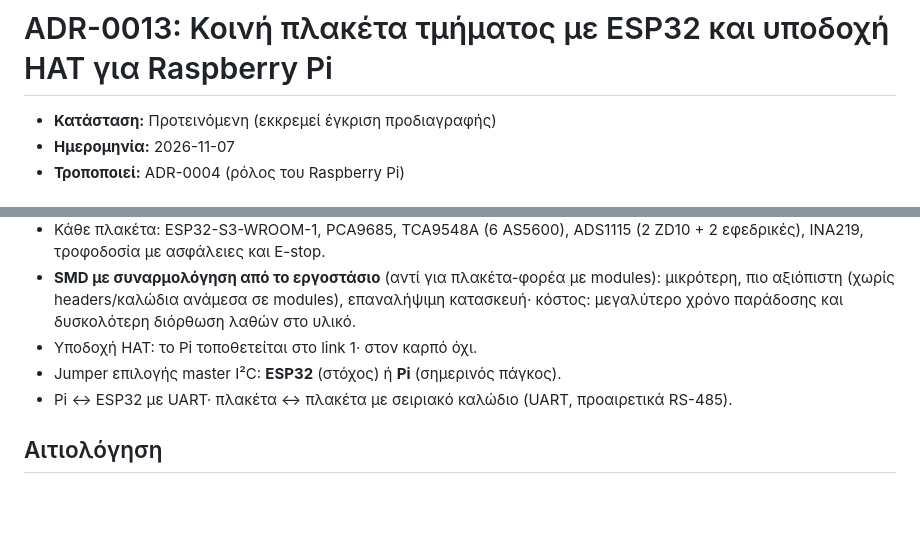
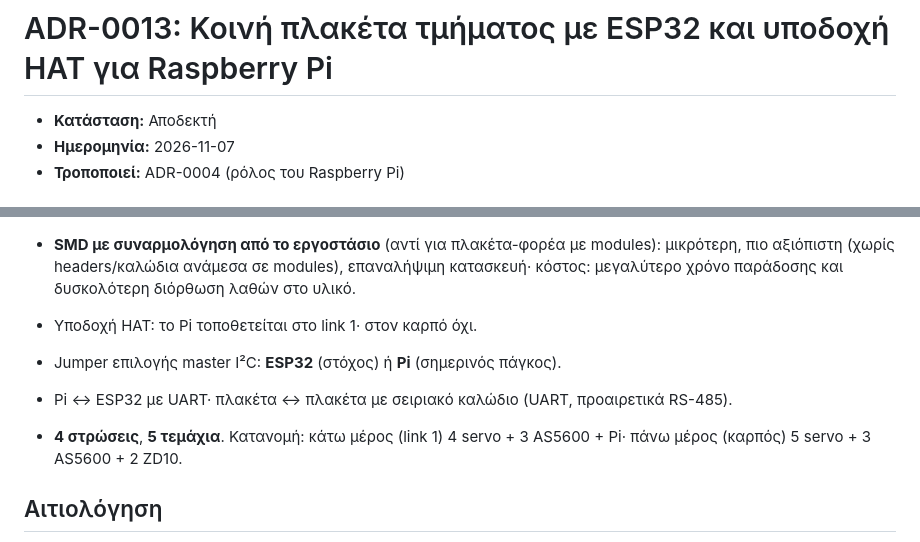
Before and after one commit to FotisRousogiannis/Master-s-Thesis, a Markdown page: docs/decisions/0013-segment-board-esp32-with-pi-hat.md, 2 parts joined by grey strips. Drawn GitHub-style; blank space fills up the shorter version.

```diff
--- a/docs/decisions/0013-segment-board-esp32-with-pi-hat.md
+++ b/docs/decisions/0013-segment-board-esp32-with-pi-hat.md
@@ -1,6 +1,6 @@
 # ADR-0013: Κοινή πλακέτα τμήματος με ESP32 και υποδοχή HAT για Raspberry Pi
 
-- **Κατάσταση:** Προτεινόμενη (εκκρεμεί έγκριση προδιαγραφής)
+- **Κατάσταση:** Αποδεκτή
 - **Ημερομηνία:** 2026-11-07
 - **Τροποποιεί:** ADR-0004 (ρόλος του Raspberry Pi)
 
@@ -26,6 +26,9 @@
 - Jumper επιλογής master I²C: **ESP32** (στόχος) ή **Pi** (σημερινός πάγκος).
 - Pi ↔ ESP32 με UART· πλακέτα ↔ πλακέτα με σειριακό καλώδιο (UART, προαιρετικά RS-485).
 
+- **4 στρώσεις**, **5 τεμάχια**. Κατανομή: κάτω μέρος (link 1) 4 servo + 3 AS5600 + Pi·
+  πάνω μέρος (καρπός) 5 servo + 3 AS5600 + 2 ZD10.
+
 ## Αιτιολόγηση
 Μία σχεδίαση, μία παραγγελία, εναλλάξιμες πλακέτες (και ανταλλακτικό)· συμβατή με τον σημερινό
 πάγκο (Pi ως master) και με την αρχιτεκτονική-στόχο (ESP32 ανά τμήμα)· το I²C μένει τοπικό σε κάθε τμήμα.
```
Also changed, not shown: docs/decisions/README.md (+1 -1 lines), 1 other file.
